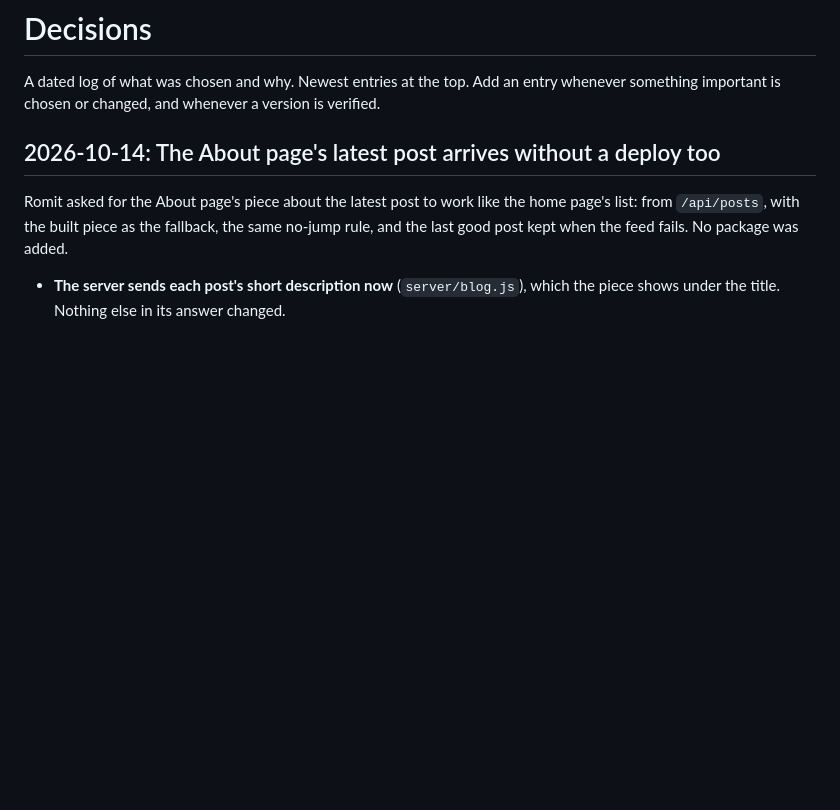
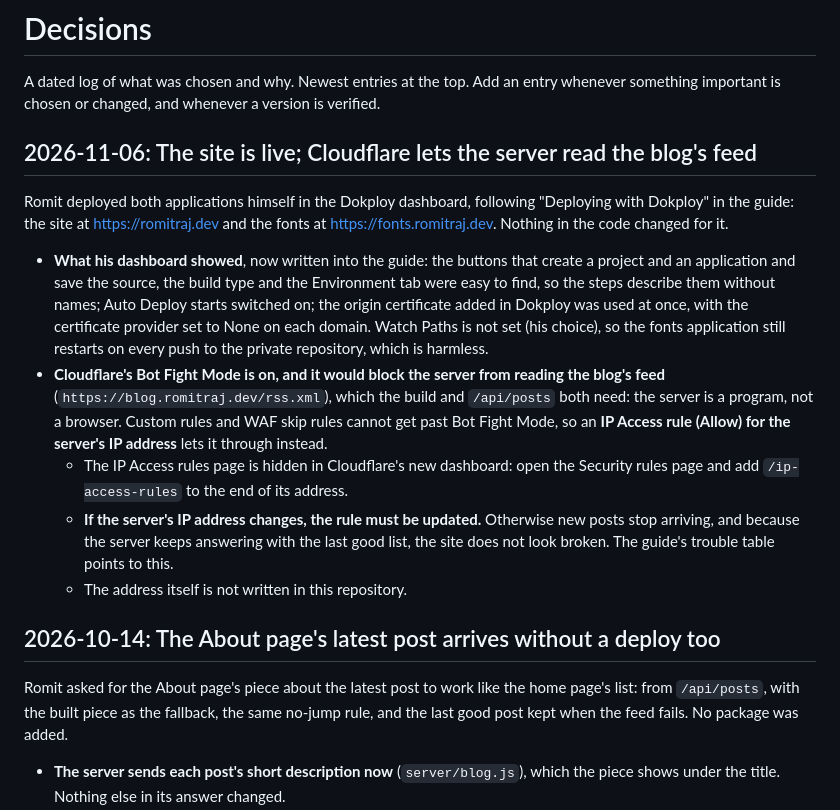
Before and after one commit to brixdorf/romitraj.dev, a Markdown page: docs/decisions.md, the part around the change. GitHub-like rendering; blank space fills up the shorter version.

Commit message:
Added a decision entry for going live

```diff
--- a/docs/decisions.md
+++ b/docs/decisions.md
@@ -1,6 +1,16 @@
 # Decisions
 
 A dated log of what was chosen and why. Newest entries at the top. Add an entry whenever something important is chosen or changed, and whenever a version is verified.
+
+## 2026-11-06: The site is live; Cloudflare lets the server read the blog's feed
+
+Romit deployed both applications himself in the Dokploy dashboard, following "Deploying with Dokploy" in the guide: the site at https://romitraj.dev and the fonts at https://fonts.romitraj.dev. Nothing in the code changed for it.
+
+- **What his dashboard showed**, now written into the guide: the buttons that create a project and an application and save the source, the build type and the Environment tab were easy to find, so the steps describe them without names; Auto Deploy starts switched on; the origin certificate added in Dokploy was used at once, with the certificate provider set to None on each domain. Watch Paths is not set (his choice), so the fonts application still restarts on every push to the private repository, which is harmless.
+- **Cloudflare's Bot Fight Mode is on, and it would block the server from reading the blog's feed** (`https://blog.romitraj.dev/rss.xml`), which the build and `/api/posts` both need: the server is a program, not a browser. Custom rules and WAF skip rules cannot get past Bot Fight Mode, so an **IP Access rule (Allow) for the server's IP address** lets it through instead.
+  - The IP Access rules page is hidden in Cloudflare's new dashboard: open the Security rules page and add `/ip-access-rules` to the end of its address.
+  - **If the server's IP address changes, the rule must be updated.** Otherwise new posts stop arriving, and because the server keeps answering with the last good list, the site does not look broken. The guide's trouble table points to this.
+  - The address itself is not written in this repository.
 
 ## 2026-10-14: The About page's latest post arrives without a deploy too
 
```
